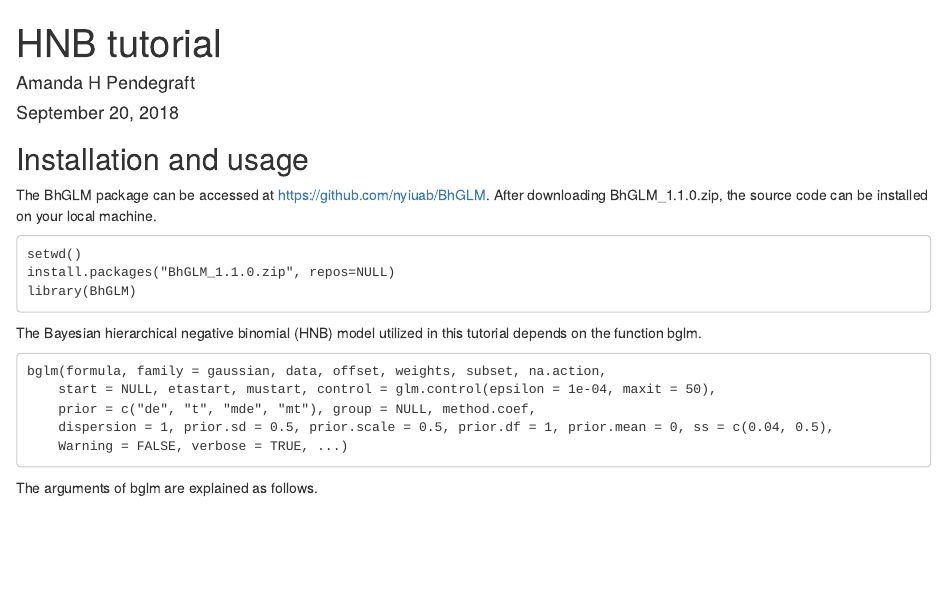
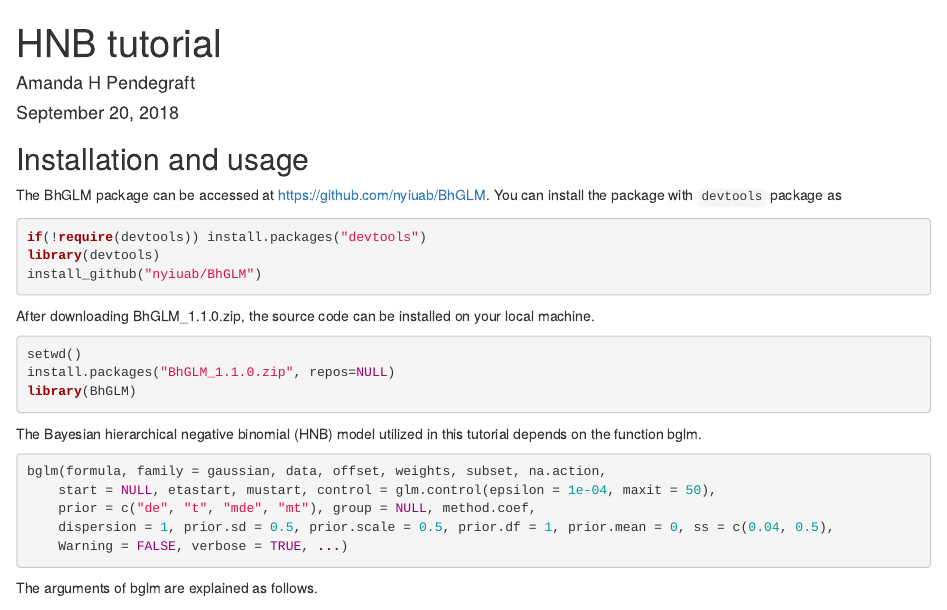
Before and after one commit to ahpendegraft/HNB, an R Markdown document (HNB tutorial.Rmd): the page in a window 1100 px wide, from its top. Rendered offline with R 4.5, knitr and Pandoc, with nearby package versions.

Commit message:
Updated the file

````diff
--- a/HNB tutorial.Rmd
+++ b/HNB tutorial.Rmd
@@ -11,9 +11,17 @@ knitr::opts_chunk$set(echo = TRUE)
 
 ## Installation and usage
 
-The BhGLM package can be accessed at <https://github.com/nyiuab/BhGLM>.  After downloading BhGLM_1.1.0.zip, the source code can be installed on your local machine.
+The BhGLM package can be accessed at <https://github.com/nyiuab/BhGLM>. You can install the package with `devtools` package as
 
+```{r eval=F}
+if(!require(devtools)) install.packages("devtools")
+library(devtools)
+install_github("nyiuab/BhGLM")
 ```
+
+After downloading BhGLM_1.1.0.zip, the source code can be installed on your local machine.
+
+```{r eval=F}
 setwd()
 install.packages("BhGLM_1.1.0.zip", repos=NULL)
 library(BhGLM)
@@ -21,7 +29,7 @@ library(BhGLM)
 
 The Bayesian hierarchical negative binomial (HNB) model utilized in this tutorial depends on the function bglm.
 
-```
+```{r eval=F}
 bglm(formula, family = gaussian, data, offset, weights, subset, na.action,
     start = NULL, etastart, mustart, control = glm.control(epsilon = 1e-04, maxit = 50),
     prior = c("de", "t", "mde", "mt"), group = NULL, method.coef,
````
Also changed, not shown: HNB tutorial.Rmd (4 more changed lines).
